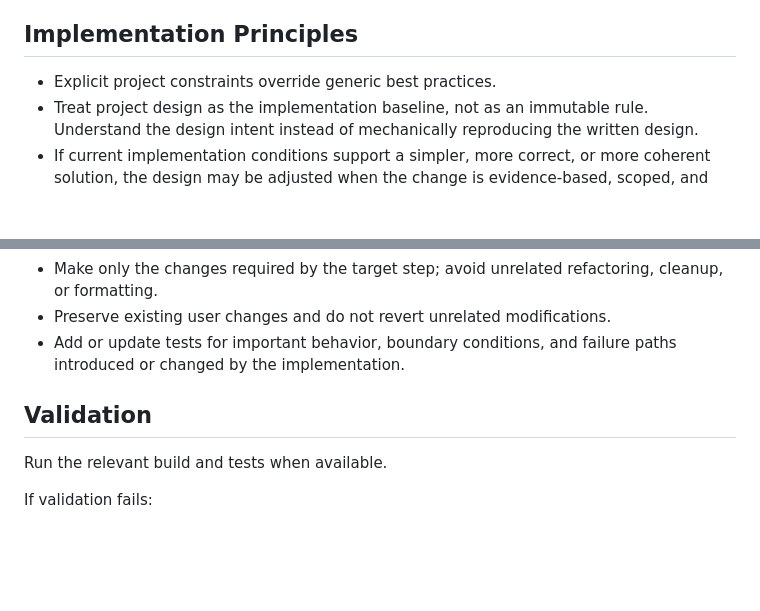
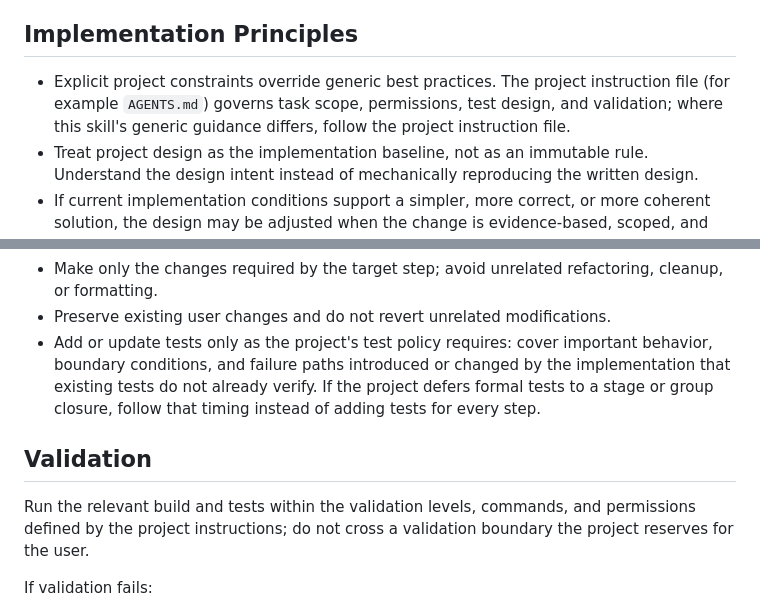
Before and after one commit to recodechen/skills, a Markdown page: implementation-step/SKILL.md, 2 parts joined by grey strips. Rendered like a GitHub page; blank space fills up the shorter version.

Commit message:
skill 中的测试规则更新
Signed-off-by: albert <albert618314@hotmail.com>

```diff
--- a/implementation-step/SKILL.md
+++ b/implementation-step/SKILL.md
@@ -26,7 +26,7 @@ Preserve established architecture boundaries, ownership, lifecycle, state, data
 
 ## Implementation Principles
 
-- Explicit project constraints override generic best practices.
+- Explicit project constraints override generic best practices. The project instruction file (for example `AGENTS.md`) governs task scope, permissions, test design, and validation; where this skill's generic guidance differs, follow the project instruction file.
 - Treat project design as the implementation baseline, not as an immutable rule. Understand the design intent instead of mechanically reproducing the written design.
 - If current implementation conditions support a simpler, more correct, or more coherent solution, the design may be adjusted when the change is evidence-based, scoped, and consistent with Occam's razor.
 - Do not introduce extra complexity merely to preserve an existing design, but do not change the design merely because another approach exists.
@@ -42,11 +42,11 @@ Preserve established architecture boundaries, ownership, lifecycle, state, data
 - Prefer fixing the underlying cause over adding compensating logic around it.
 - Make only the changes required by the target step; avoid unrelated refactoring, cleanup, or formatting.
 - Preserve existing user changes and do not revert unrelated modifications.
-- Add or update tests for important behavior, boundary conditions, and failure paths introduced or changed by the implementation.
+- Add or update tests only as the project's test policy requires: cover important behavior, boundary conditions, and failure paths introduced or changed by the implementation that existing tests do not already verify. If the project defers formal tests to a stage or group closure, follow that timing instead of adding tests for every step.
 
 ## Validation
 
-Run the relevant build and tests when available.
+Run the relevant build and tests within the validation levels, commands, and permissions defined by the project instructions; do not cross a validation boundary the project reserves for the user.
 
 If validation fails:
 
```
Also changed, not shown: implementation-review/SKILL.md (+2 -2 lines).
